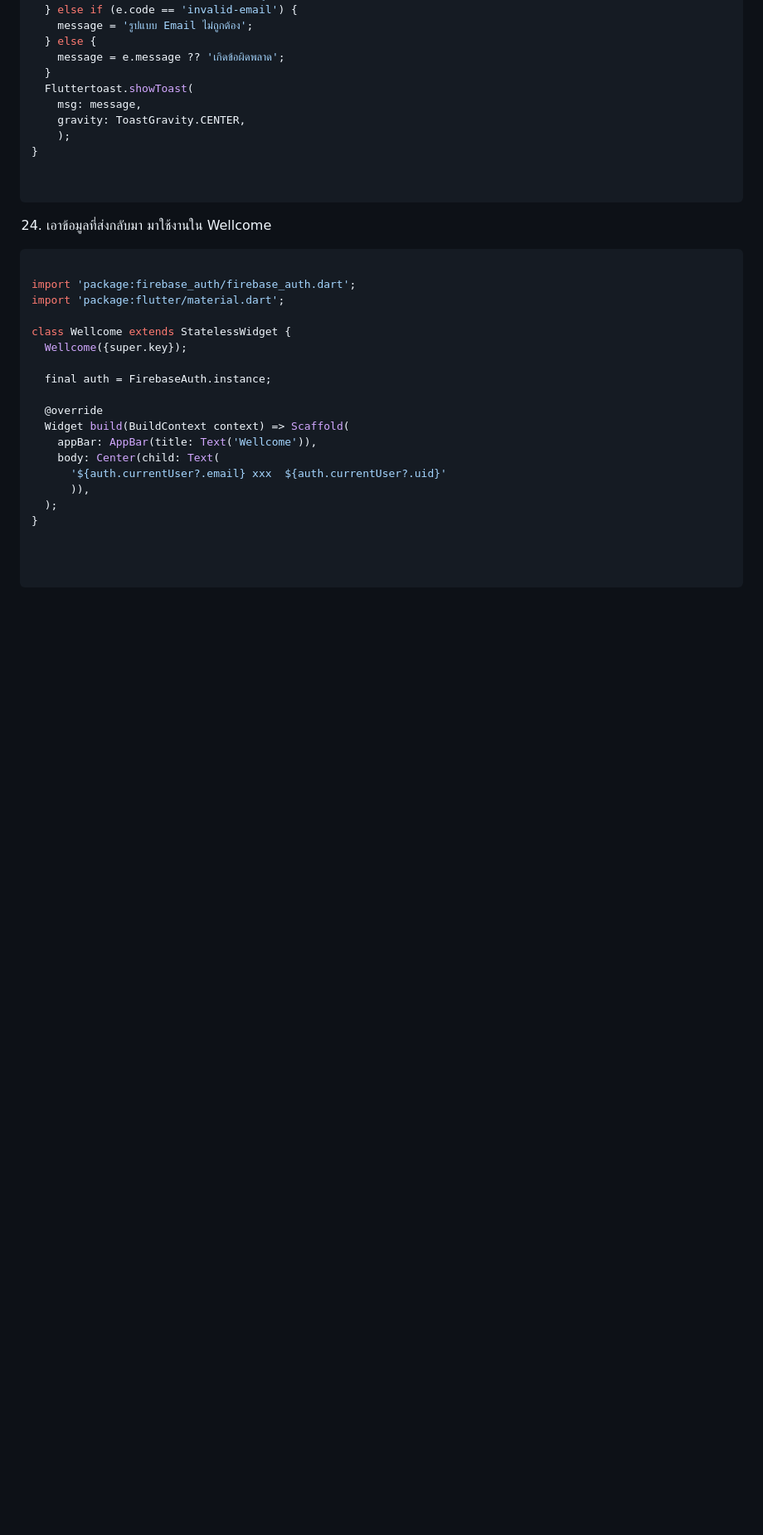
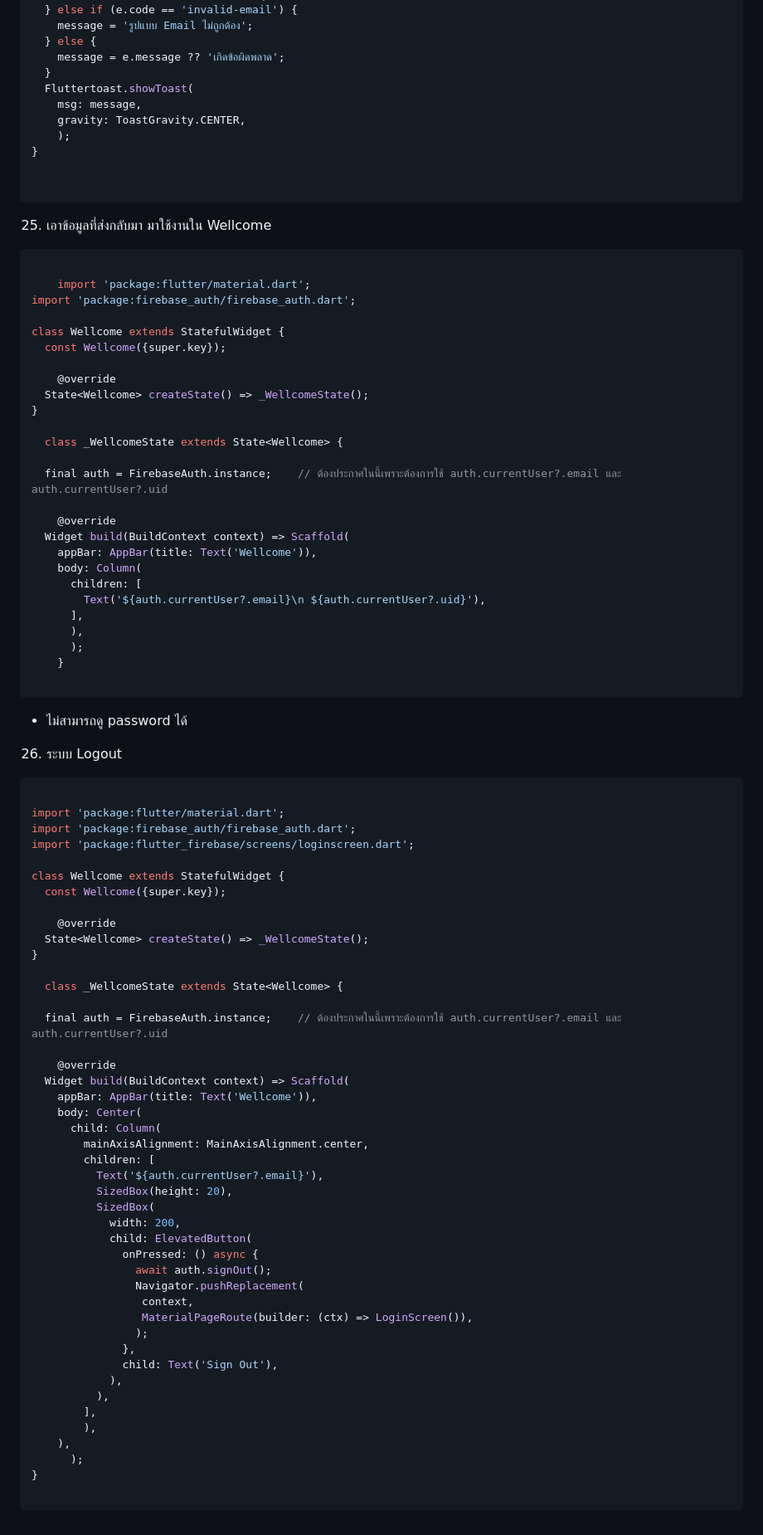
Before and after one commit to ApimukManoue/train_flutter, a Markdown page: flutter_firebase.md, the part around one of its changes. Shown at 83% size. GitHub-like rendering; blank space fills up the shorter version.

Commit message:
Complete Register-Login-Logout

````diff
--- a/flutter_firebase.md
+++ b/flutter_firebase.md
@@ -924,27 +930,85 @@ onPressed: () async {
 
   ```
 
-24. เอาข้อมูลที่ส่งกลับมา มาใช้งานใน Wellcome
+25. เอาข้อมูลที่ส่งกลับมา มาใช้งานใน Wellcome
 
 ```dart
 
+    import 'package:flutter/material.dart';
 import 'package:firebase_auth/firebase_auth.dart';
-import 'package:flutter/material.dart';
 
-class Wellcome extends StatelessWidget {
-  Wellcome({super.key});
+class Wellcome extends StatefulWidget {
+  const Wellcome({super.key});
 
-  final auth = FirebaseAuth.instance;
+    @override
+  State<Wellcome> createState() => _WellcomeState();
+}
 
-  @override
+  class _WellcomeState extends State<Wellcome> {
+
+  final auth = FirebaseAuth.instance;    // ต้องประกาศในนี้เพราะต้องการใช้ auth.currentUser?.email และ auth.currentUser?.uid
+
+    @override
   Widget build(BuildContext context) => Scaffold(
     appBar: AppBar(title: Text('Wellcome')),
-    body: Center(child: Text(
-      '${auth.currentUser?.email} xxx  ${auth.currentUser?.uid}'
-      )),
-  );
+    body: Column(
+      children: [
+        Text('${auth.currentUser?.email}\n ${auth.currentUser?.uid}'),
+      ],
+      ),
+      );
+    }
+
+```
+
+  - ไม่สามารถดู password ได้
+
+
+26. ระบบ Logout
+
+```dart
+
+import 'package:flutter/material.dart';
+import 'package:firebase_auth/firebase_auth.dart';
+import 'package:flutter_firebase/screens/loginscreen.dart';
+
+class Wellcome extends StatefulWidget {
+  const Wellcome({super.key});
+
+    @override
+  State<Wellcome> createState() => _WellcomeState();
 }
 
+  class _WellcomeState extends State<Wellcome> {
 
+  final auth = FirebaseAuth.instance;    // ต้องประกาศในนี้เพราะต้องการใช้ auth.currentUser?.email และ auth.currentUser?.uid
+
+    @override
+  Widget build(BuildContext context) => Scaffold(
+    appBar: AppBar(title: Text('Wellcome')),
+    body: Center(
+      child: Column(
+        mainAxisAlignment: MainAxisAlignment.center,
+        children: [
+          Text('${auth.currentUser?.email}'),
+          SizedBox(height: 20),
+          SizedBox(
+            width: 200,
+            child: ElevatedButton(
+              onPressed: () async {
+                await auth.signOut();
+                Navigator.pushReplacement(
+                 context,
+                 MaterialPageRoute(builder: (ctx) => LoginScreen()),
+                );
+              },
+              child: Text('Sign Out'),
+            ),
+          ),
+        ],
+        ),
+    ),
+      );
+}
 
 ```
````
Also changed, not shown: other parts of flutter_firebase.md (+7 -1 lines).
